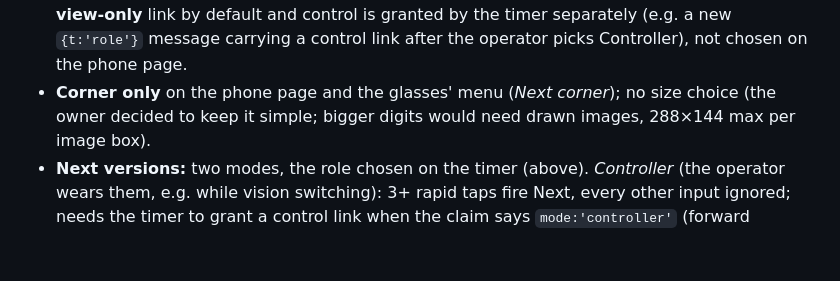
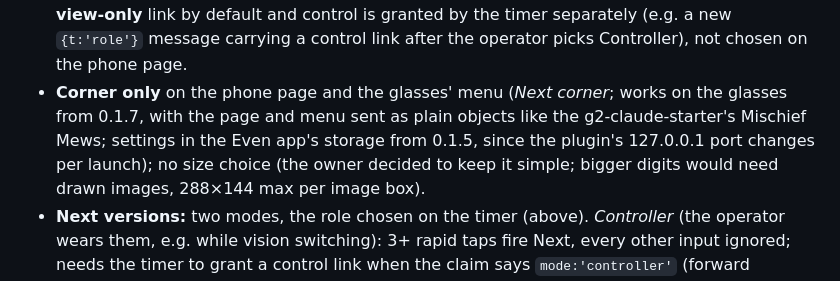
Before and after one commit to jonathan-annett/timer-beta, a Markdown page: docs/glasses-g2-plan.md, the part around the change. Rendered like a GitHub page; blank space fills up the shorter version.

Commit message:
Glasses plan: Next corner confirmed on the glasses (0.1.7)
Co-Authored-By: Claude Opus 5.5 (1M context) <noreply@anthropic.com>
Claude-Session: https://claude.ai/code/session_01FXCqrUupS2RmSCCKpgXVYH

```diff
--- a/docs/glasses-g2-plan.md
+++ b/docs/glasses-g2-plan.md
@@ -26,7 +26,9 @@ Decisions since this plan was written (they override the sections below):
   a presenter's glasses only ever hold a view-only key. So the claim is granted a **view-only** link
   by default and control is granted by the timer separately (e.g. a new `{t:'role'}` message carrying
   a control link after the operator picks Controller), not chosen on the phone page.
-- **Corner only** on the phone page and the glasses' menu (*Next corner*); no size choice (the owner
+- **Corner only** on the phone page and the glasses' menu (*Next corner*; works on the glasses from
+  0.1.7, with the page and menu sent as plain objects like the g2-claude-starter's Mischief Mews;
+  settings in the Even app's storage from 0.1.5, since the plugin's 127.0.0.1 port changes per launch); no size choice (the owner
   decided to keep it simple; bigger digits would need drawn images, 288×144 max per image box).
 - **Next versions:** two modes, the role chosen on the timer (above). *Controller* (the operator wears them,
   e.g. while vision switching): 3+ rapid taps fire Next, every other input ignored; needs the
```
